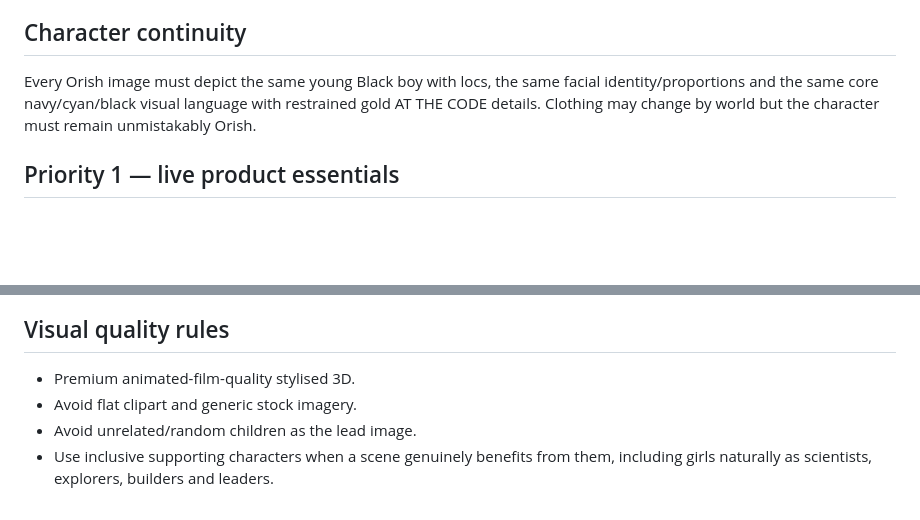
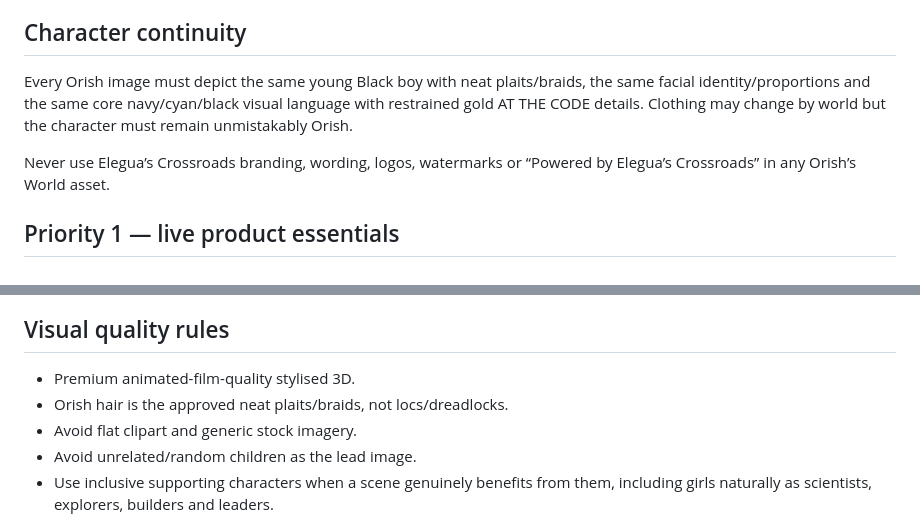
Before and after one commit to atthecode/Orishs-World-AT-THE-CODE, a Markdown page: docs/PREMIUM-ORISH-ASSET-MAP.md, 2 parts joined by grey strips. Drawn GitHub-style; blank space fills up the shorter version.

Commit message:
Correct Orish asset map to approved plaits

```diff
--- a/docs/PREMIUM-ORISH-ASSET-MAP.md
+++ b/docs/PREMIUM-ORISH-ASSET-MAP.md
@@ -4,7 +4,9 @@ This file controls the Phase A image pass. No major image should be added withou
 
 ## Character continuity
 
-Every Orish image must depict the same young Black boy with locs, the same facial identity/proportions and the same core navy/cyan/black visual language with restrained gold AT THE CODE details. Clothing may change by world but the character must remain unmistakably Orish.
+Every Orish image must depict the same young Black boy with neat plaits/braids, the same facial identity/proportions and the same core navy/cyan/black visual language with restrained gold AT THE CODE details. Clothing may change by world but the character must remain unmistakably Orish.
+
+Never use Elegua’s Crossroads branding, wording, logos, watermarks or “Powered by Elegua’s Crossroads” in any Orish’s World asset.
 
 ## Priority 1 — live product essentials
 
@@ -90,6 +92,7 @@ Dynamic action Orish for mission/reward moments.
 ## Visual quality rules
 
 - Premium animated-film-quality stylised 3D.
+- Orish hair is the approved neat plaits/braids, not locs/dreadlocks.
 - Avoid flat clipart and generic stock imagery.
 - Avoid unrelated/random children as the lead image.
 - Use inclusive supporting characters when a scene genuinely benefits from them, including girls naturally as scientists, explorers, builders and leaders.
```
